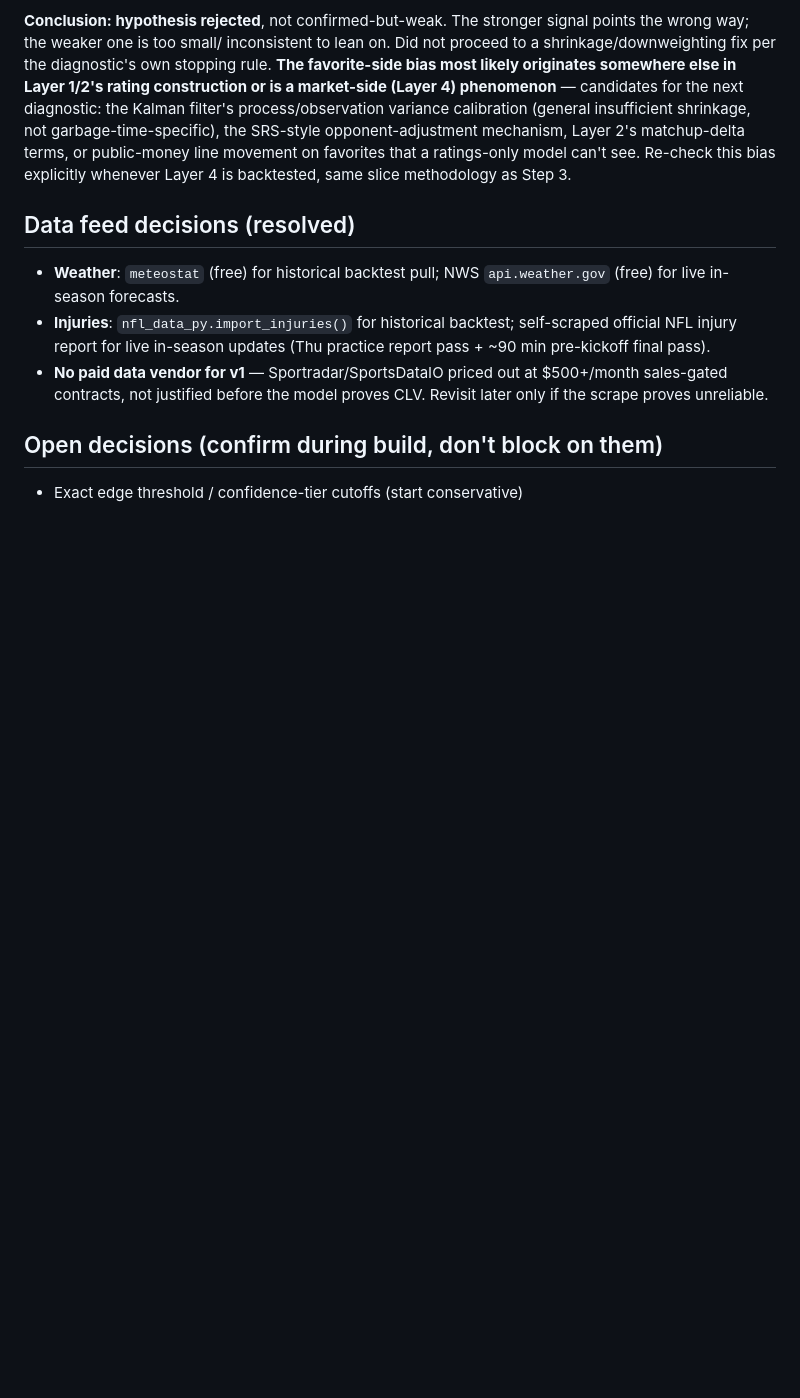
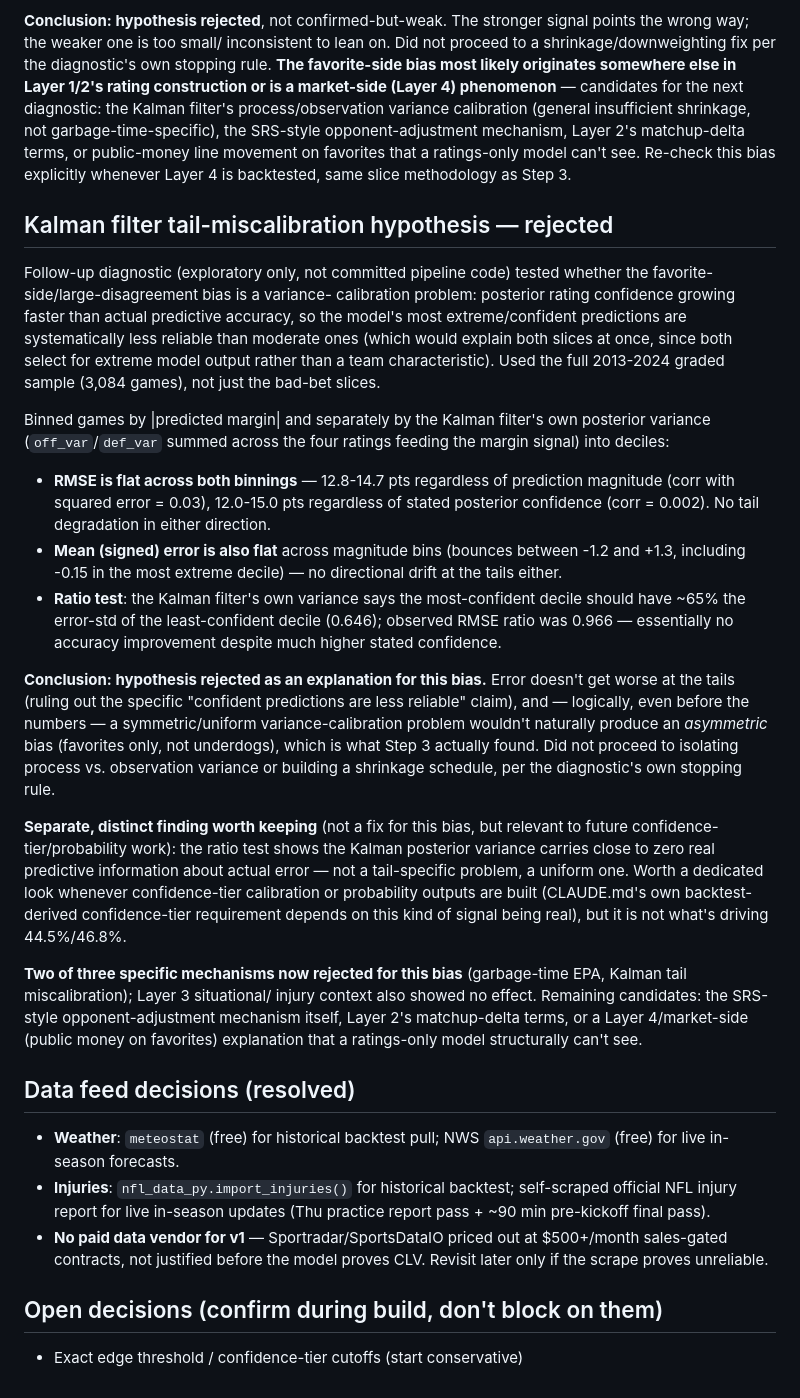
Before and after one commit to mattharding23/nfl-edge-model, a Markdown page: nfl-edge-model/CLAUDE.md, the part around the change. GitHub-like rendering; blank space fills up the shorter version.

Commit message:
Document Kalman filter tail-miscalibration hypothesis rejection
Tested whether the favorite-side/large-disagreement bias is a variance-
calibration problem (posterior confidence outpacing actual accuracy at
the tails). Rejected: RMSE and mean signed error are both flat across
prediction-magnitude and posterior-variance deciles, and a ratio test
shows the Kalman filter's own variance predicts a 35% error reduction
in the most-confident decile that doesn't materialize (observed: ~3%).
Also flagged, as a separate finding, that posterior variance carries
near-zero real predictive information about actual error -- not a
tail-specific problem, a uniform one, and not what's driving this bias,
but relevant to future confidence-tier/probability calibration work.

Third mechanism ruled out for this bias (after garbage-time EPA and
Layer 3 situational context). Remaining candidates documented inline:
the opponent-adjustment mechanism, Layer 2 matchup deltas, or a Layer
4/market-side explanation.

Co-Authored-By: Claude Sonnet 5 <noreply@anthropic.com>
Claude-Session: https://claude.ai/code/session_01PR2BDJJCtirqCDYCbk5PgL

```diff
--- a/nfl-edge-model/CLAUDE.md
+++ b/nfl-edge-model/CLAUDE.md
@@ -327,6 +327,59 @@ or public-money line movement on favorites that a ratings-only model
 can't see. Re-check this bias explicitly whenever Layer 4 is backtested,
 same slice methodology as Step 3.
 
+## Kalman filter tail-miscalibration hypothesis — rejected
+
+Follow-up diagnostic (exploratory only, not committed pipeline code)
+tested whether the favorite-side/large-disagreement bias is a variance-
+calibration problem: posterior rating confidence growing faster than
+actual predictive accuracy, so the model's most extreme/confident
+predictions are systematically less reliable than moderate ones (which
+would explain both slices at once, since both select for extreme model
+output rather than a team characteristic). Used the full 2013-2024
+graded sample (3,084 games), not just the bad-bet slices.
+
+Binned games by |predicted margin| and separately by the Kalman
+filter's own posterior variance (`off_var`/`def_var` summed across the
+four ratings feeding the margin signal) into deciles:
+
+- **RMSE is flat across both binnings** — 12.8-14.7 pts regardless of
+  prediction magnitude (corr with squared error = 0.03), 12.0-15.0 pts
+  regardless of stated posterior confidence (corr = 0.002). No tail
+  degradation in either direction.
+- **Mean (signed) error is also flat** across magnitude bins (bounces
+  between -1.2 and +1.3, including -0.15 in the most extreme decile) —
+  no directional drift at the tails either.
+- **Ratio test**: the Kalman filter's own variance says the
+  most-confident decile should have ~65% the error-std of the
+  least-confident decile (0.646); observed RMSE ratio was 0.966 —
+  essentially no accuracy improvement despite much higher stated
+  confidence.
+
+**Conclusion: hypothesis rejected as an explanation for this bias.**
+Error doesn't get worse at the tails (ruling out the specific
+"confident predictions are less reliable" claim), and — logically, even
+before the numbers — a symmetric/uniform variance-calibration problem
+wouldn't naturally produce an *asymmetric* bias (favorites only, not
+underdogs), which is what Step 3 actually found. Did not proceed to
+isolating process vs. observation variance or building a shrinkage
+schedule, per the diagnostic's own stopping rule.
+
+**Separate, distinct finding worth keeping** (not a fix for this bias,
+but relevant to future confidence-tier/probability work): the ratio
+test shows the Kalman posterior variance carries close to zero real
+predictive information about actual error — not a tail-specific
+problem, a uniform one. Worth a dedicated look whenever confidence-tier
+calibration or probability outputs are built (CLAUDE.md's own
+backtest-derived confidence-tier requirement depends on this kind of
+signal being real), but it is not what's driving 44.5%/46.8%.
+
+**Two of three specific mechanisms now rejected for this bias**
+(garbage-time EPA, Kalman tail miscalibration); Layer 3 situational/
+injury context also showed no effect. Remaining candidates: the
+SRS-style opponent-adjustment mechanism itself, Layer 2's matchup-delta
+terms, or a Layer 4/market-side (public money on favorites) explanation
+that a ratings-only model structurally can't see.
+
 ## Data feed decisions (resolved)
 
 - **Weather**: `meteostat` (free) for historical backtest pull; NWS
```
